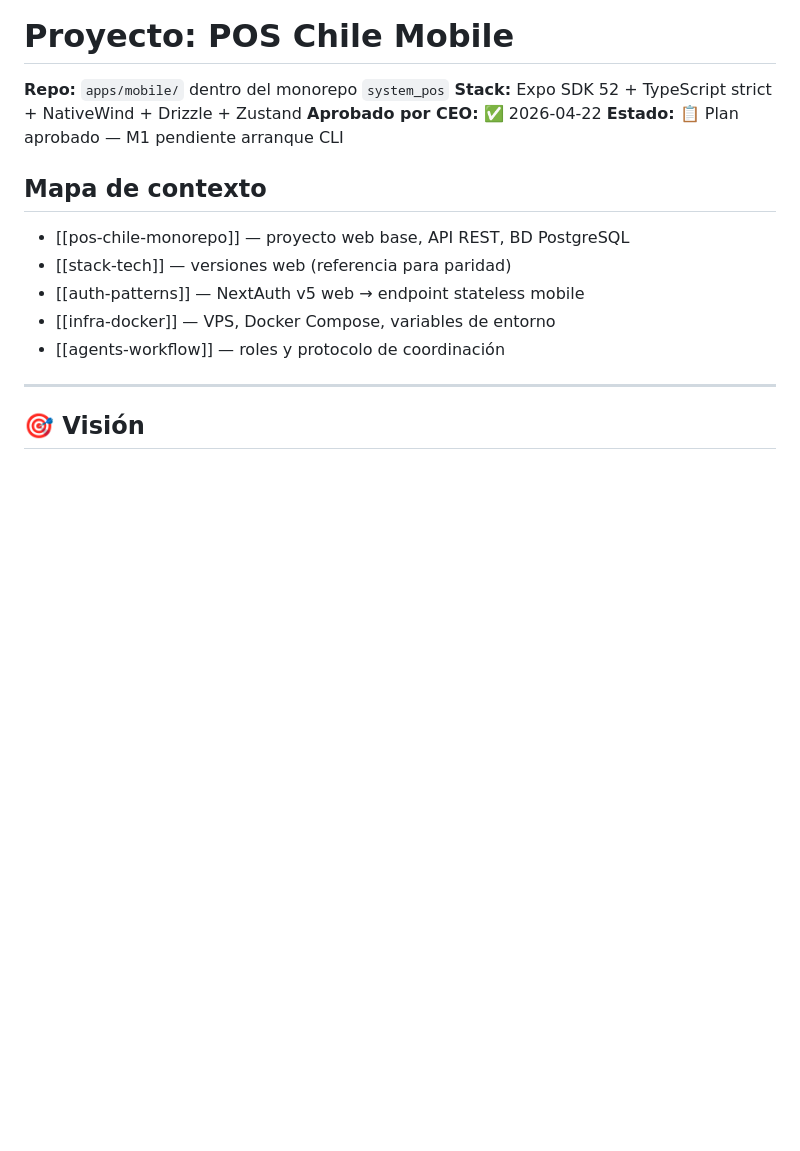
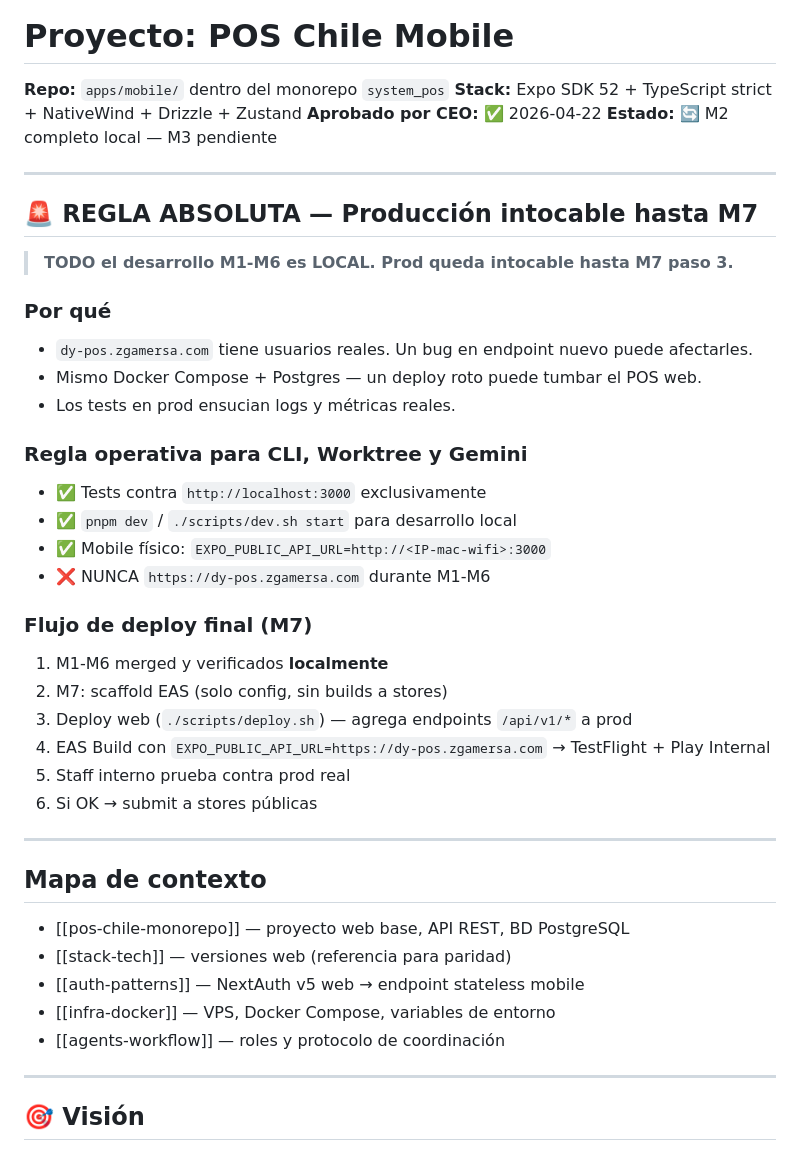
Before and after one commit to Dysa-Devlmer/pos_dysa, a Markdown page: memory/projects/pos-chile-mobile.md, the part around the change. Rendered like a GitHub page; blank space fills up the shorter version.

Commit message:
chore(memory): regla absoluta prod intocable M1-M6 + flujo deploy M7

```diff
--- a/memory/projects/pos-chile-mobile.md
+++ b/memory/projects/pos-chile-mobile.md
@@ -16,7 +16,34 @@ aliases:
 **Repo:** `apps/mobile/` dentro del monorepo `system_pos`
 **Stack:** Expo SDK 52 + TypeScript strict + NativeWind + Drizzle + Zustand
 **Aprobado por CEO:** ✅ 2026-04-22
-**Estado:** 📋 Plan aprobado — M1 pendiente arranque CLI
+**Estado:** 🔄 M2 completo local — M3 pendiente
+
+---
+
+## 🚨 REGLA ABSOLUTA — Producción intocable hasta M7
+
+> **TODO el desarrollo M1-M6 es LOCAL. Prod queda intocable hasta M7 paso 3.**
+
+### Por qué
+- `dy-pos.zgamersa.com` tiene usuarios reales. Un bug en endpoint nuevo puede afectarles.
+- Mismo Docker Compose + Postgres — un deploy roto puede tumbar el POS web.
+- Los tests en prod ensucian logs y métricas reales.
+
+### Regla operativa para CLI, Worktree y Gemini
+- ✅ Tests contra `http://localhost:3000` exclusivamente
+- ✅ `pnpm dev` / `./scripts/dev.sh start` para desarrollo local
+- ✅ Mobile físico: `EXPO_PUBLIC_API_URL=http://<IP-mac-wifi>:3000`
+- ❌ NUNCA `https://dy-pos.zgamersa.com` durante M1-M6
+
+### Flujo de deploy final (M7)
+1. M1-M6 merged y verificados **localmente**
+2. M7: scaffold EAS (solo config, sin builds a stores)
+3. Deploy web (`./scripts/deploy.sh`) — agrega endpoints `/api/v1/*` a prod
+4. EAS Build con `EXPO_PUBLIC_API_URL=https://dy-pos.zgamersa.com` → TestFlight + Play Internal
+5. Staff interno prueba contra prod real
+6. Si OK → submit a stores públicas
+
+---
 
 ## Mapa de contexto
 
```
